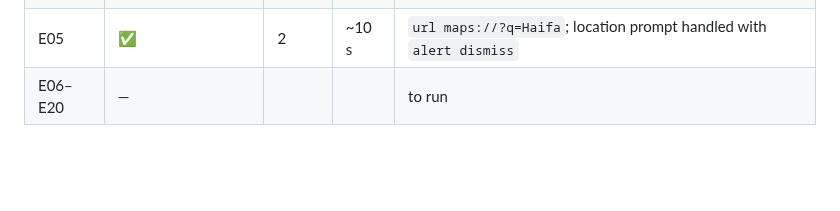
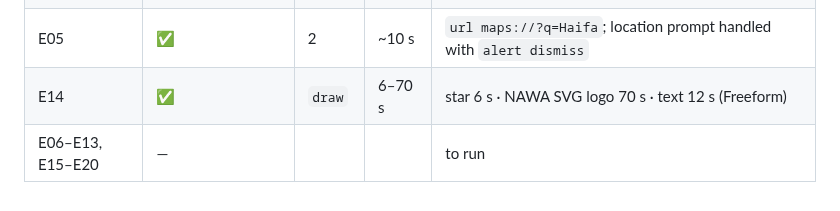
Before and after one commit to kamelsuleiman/ipad-use, a Markdown page: evals/tasks.md, the part around the change. Drawn GitHub-style; blank space fills up the shorter version.

```diff
--- a/evals/tasks.md
+++ b/evals/tasks.md
@@ -35,4 +35,5 @@ except the approval prompt where the task requires one.
 | E03 | ✅ (stopped for approval) | 5 (`do`) | 64 s | prompt typed; held at «Send query» as designed |
 | E04 | ✅ | 3 | ~25 s | Settings search → «iPadOS Version, 26.5» |
 | E05 | ✅ | 2 | ~10 s | `url maps://?q=Haifa`; location prompt handled with `alert dismiss` |
-| E06–E20 | — | | | to run |
+| E14 | ✅ | `draw` | 6–70 s | star 6 s · NAWA SVG logo 70 s · text 12 s (Freeform) |
+| E06–E13, E15–E20 | — | | | to run |
```
Also changed, not shown: README.md (+8 -2 lines), SKILL.md (+2 -1 lines), references/apps/freeform.md (added, +20 -0 lines), references/drawing.md (added, +36 -0 lines), assets/demo/draw-nawa-freeform.jpg (added), 1 other file.
